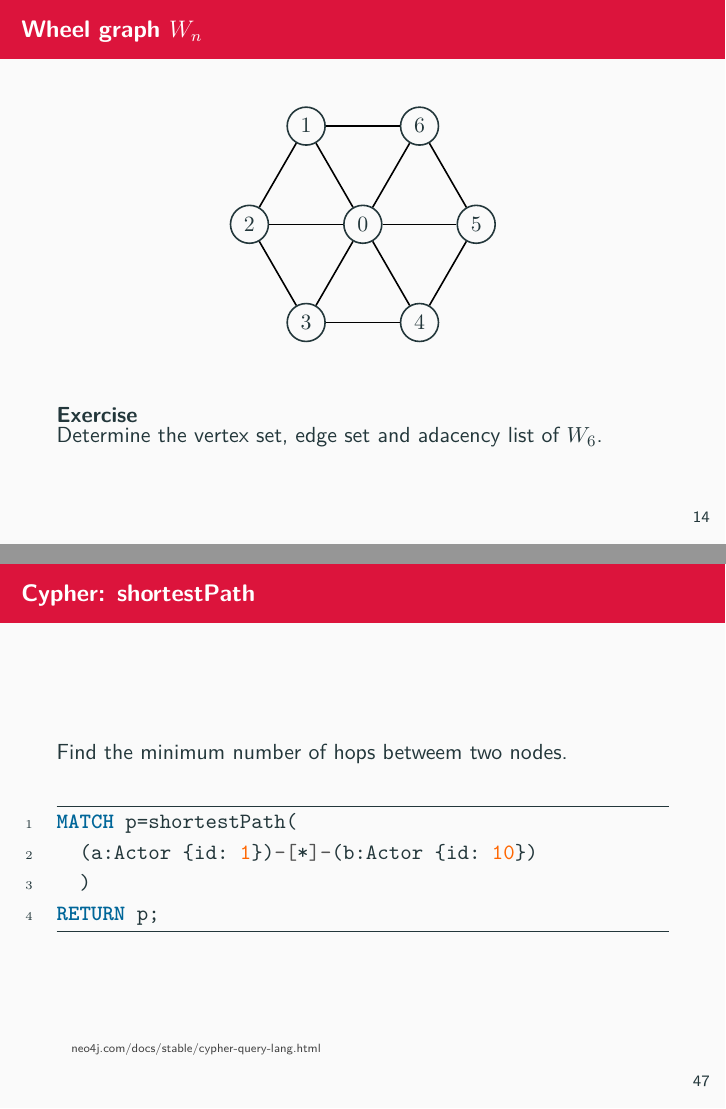
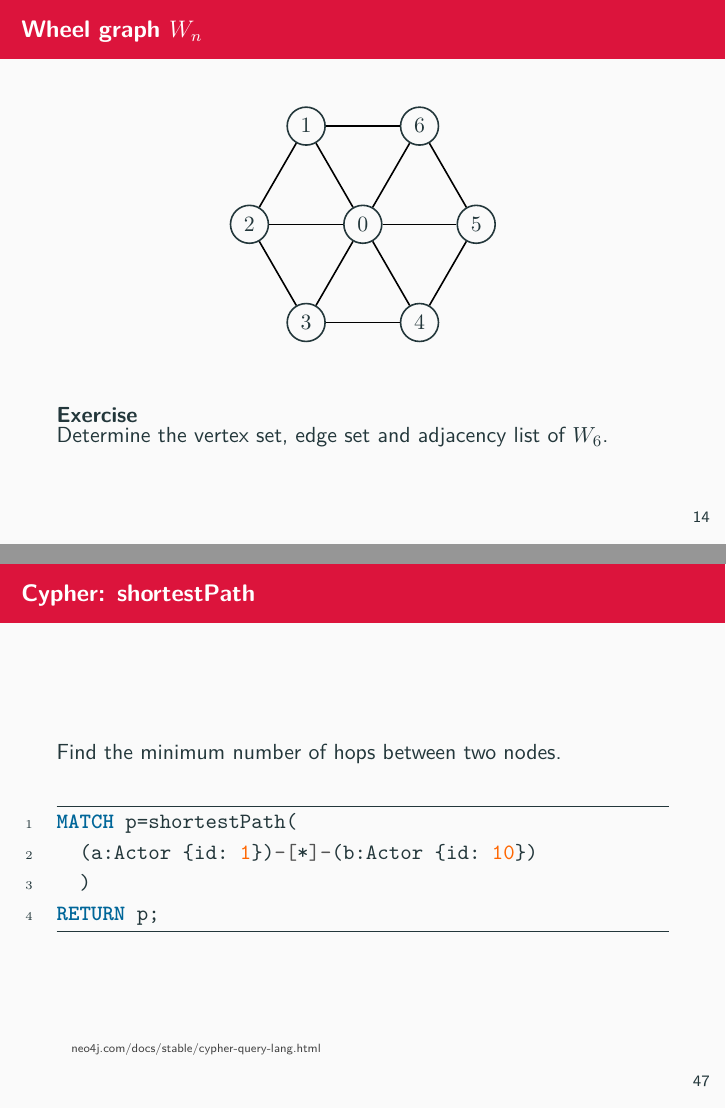
Before and after one commit to graph-theory/slides, LaTeX slides (slides.tex, which reads sections/fundamentals.tex, sections/graphdbs.tex): pages 15 and 50 of 60, joined at a grey line. Compiled offline with pdfLaTeX.

Commit message:
Spellings.

```diff
--- a/sections/fundamentals.tex
+++ b/sections/fundamentals.tex
@@ -283,7 +283,7 @@
   \end{adjustbox}
   \vspace{0.1cm}
   \begin{block}{Exercise}
-	Determine the vertex set, edge set and adacency list of $K_5$.
+	Determine the vertex set, edge set and adjacency list of $K_5$.
   \end{block}
 \end{frame}
 
@@ -316,7 +316,7 @@
   \end{adjustbox}
   \vspace{0.1cm}
   \begin{block}{Exercise}
-	Determine the vertex set, edge set and adacency list of $W_6$.
+	Determine the vertex set, edge set and adjacency list of $W_6$.
   \end{block}
 \end{frame}
 
--- a/sections/graphdbs.tex
+++ b/sections/graphdbs.tex
@@ -139,7 +139,7 @@ DELETE x;
 \end{frame}
 
 \begin{frame}[fragile]{Cypher: shortestPath}
-  Find the minimum number of hops betweem two nodes.
+  Find the minimum number of hops between two nodes.
   \begin{minted}[linenos, frame=lines]{cypher}
 MATCH p=shortestPath(
   (a:Actor {id: 1})-[*]-(b:Actor {id: 10})
```
Also changed, not shown: sections/trees.tex (+1 -1 lines), slides.pdf, sections/fundamentals.tex (2 more changed lines).
